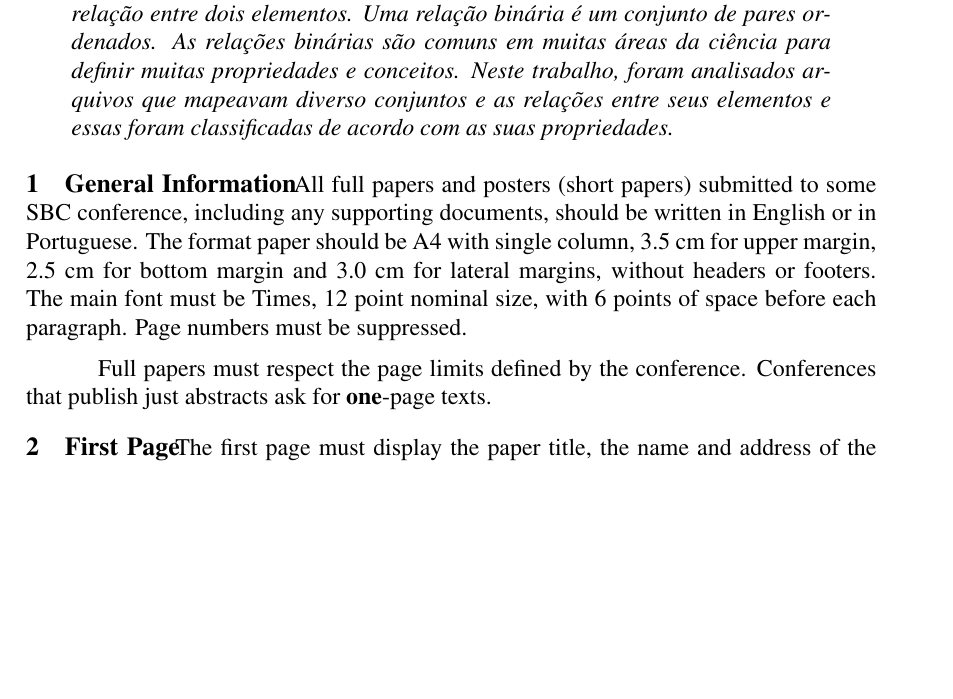
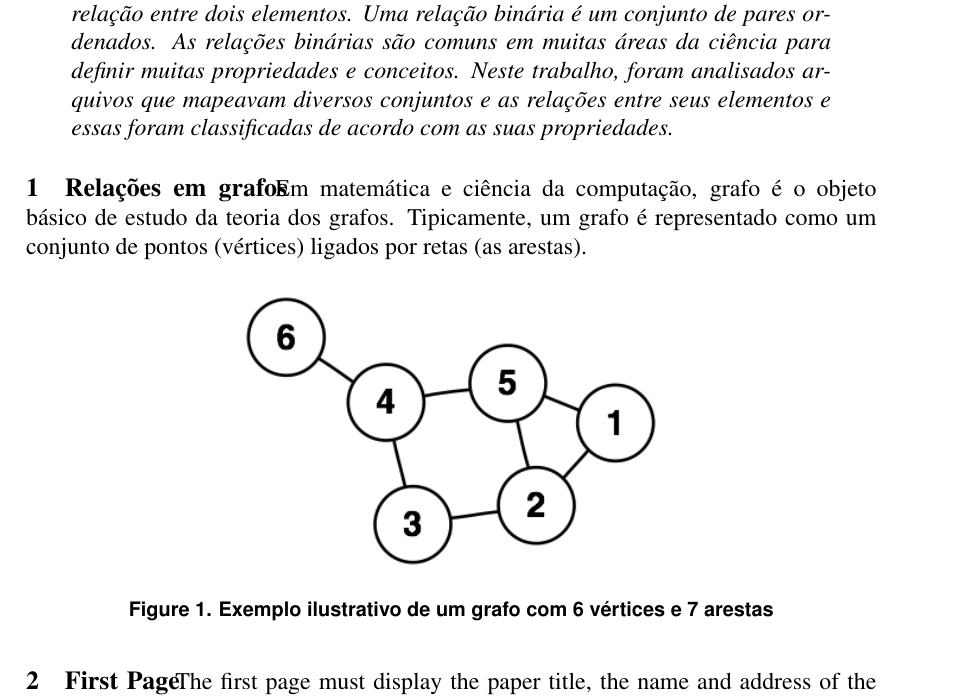
Before and after one commit to taiar/tpmd2, a LaTeX document (doc/doc.tex): part of page 1 of 3, cut so that both start at the same text, the shorter picture padded with empty space. Compiled offline with pdfLaTeX.

Commit message:
Documentacao, exemplo de grafo e breve descricao

```diff
--- a/doc/doc.tex
+++ b/doc/doc.tex
@@ -28,22 +28,24 @@ Gerais (UFMG)\\
   dois elementos. Uma relação binária é um conjunto de pares ordenados. As
   relações binárias são comuns em muitas áreas da ciência para definir muitas
   propriedades e conceitos. Neste trabalho, foram analisados arquivos que
-  mapeavam diverso conjuntos e as relações entre seus elementos e essas foram
+  mapeavam diversos conjuntos e as relações entre seus elementos e essas foram
   classificadas de acordo com as suas propriedades.
 \end{resumo}
 
 
-\section{General Information}
+\section{Relações em grafos} %mudar esse título
 
-All full papers and posters (short papers) submitted to some SBC conference,
-including any supporting documents, should be written in English or in
-Portuguese. The format paper should be A4 with single column, 3.5 cm for upper
-margin, 2.5 cm for bottom margin and 3.0 cm for lateral margins, without
-headers or footers. The main font must be Times, 12 point nominal size, with 6
-points of space before each paragraph. Page numbers must be suppressed.
+Em matemática e ciência da computação, grafo é o objeto básico de estudo da
+teoria dos grafos. Tipicamente, um grafo é representado como um conjunto de
+pontos (vértices) ligados por retas (as arestas).
 
-Full papers must respect the page limits defined by the conference.
-Conferences that publish just abstracts ask for \textbf{one}-page texts.
+\begin{figure}[ht]
+\centering
+\includegraphics[width=.5\textwidth]{grafoEx.png}
+\caption{Exemplo ilustrativo de um grafo com 6 vértices e 7 arestas}
+\label{fig:exampleFig1}
+\end{figure}
+
 
 \section{First Page} \label{sec:firstpage}
 
```
Also changed, not shown: doc/doc.pdf, doc/grafoEx.png (added), 3 other files.
